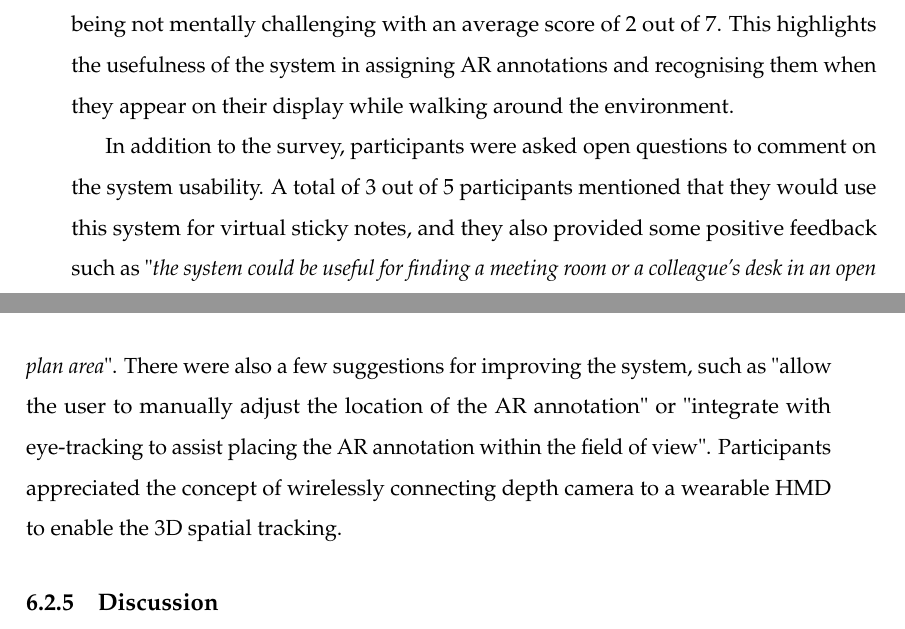
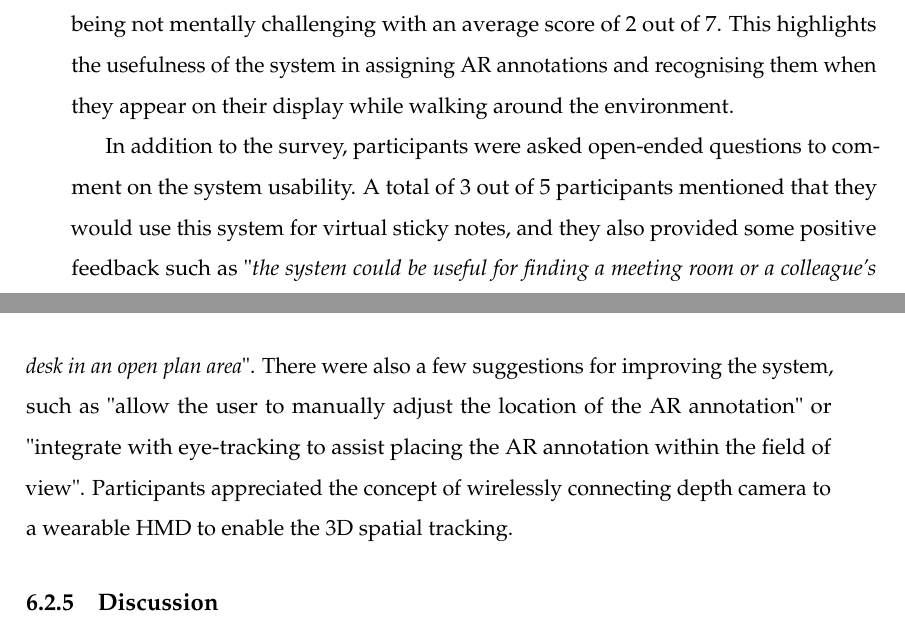
Before and after one commit to an83/Alaeddin-s-Thesis, a LaTeX thesis (main.tex, which reads Chapters/62-3d.tex): two parts of pages 152 and 153 of 175, joined at a grey line, cut so that both start at the same text. Compiled offline with pdfLaTeX.

Commit message:
Update on Overleaf.

```diff
--- a/Chapters/62-3d.tex
+++ b/Chapters/62-3d.tex
@@ -93,7 +93,7 @@ The answers were captured on a Likert scale of 1 to 7 in which 1 = "strongly dis
     \label{survey_results}
 \end{figure}
 
-In addition to the survey, participants were asked open questions to comment on the system usability. A total of 3 out of 5 participants mentioned that they would use this system for virtual sticky notes, and they also provided some positive feedback such as "\textit{the system could be useful for finding a meeting room or a colleague's desk in an open plan area}". There were also a few suggestions for improving the system, such as "allow the user to manually adjust the location of the AR annotation" or "integrate with eye-tracking to assist placing the AR annotation within the field of view". Participants appreciated the concept of wirelessly connecting depth camera to a wearable HMD to enable the 3D spatial tracking.
+In addition to the survey, participants were asked open-ended questions to comment on the system usability. A total of 3 out of 5 participants mentioned that they would use this system for virtual sticky notes, and they also provided some positive feedback such as "\textit{the system could be useful for finding a meeting room or a colleague's desk in an open plan area}". There were also a few suggestions for improving the system, such as "allow the user to manually adjust the location of the AR annotation" or "integrate with eye-tracking to assist placing the AR annotation within the field of view". Participants appreciated the concept of wirelessly connecting depth camera to a wearable HMD to enable the 3D spatial tracking.
 
 \subsection{Discussion}
 
```
